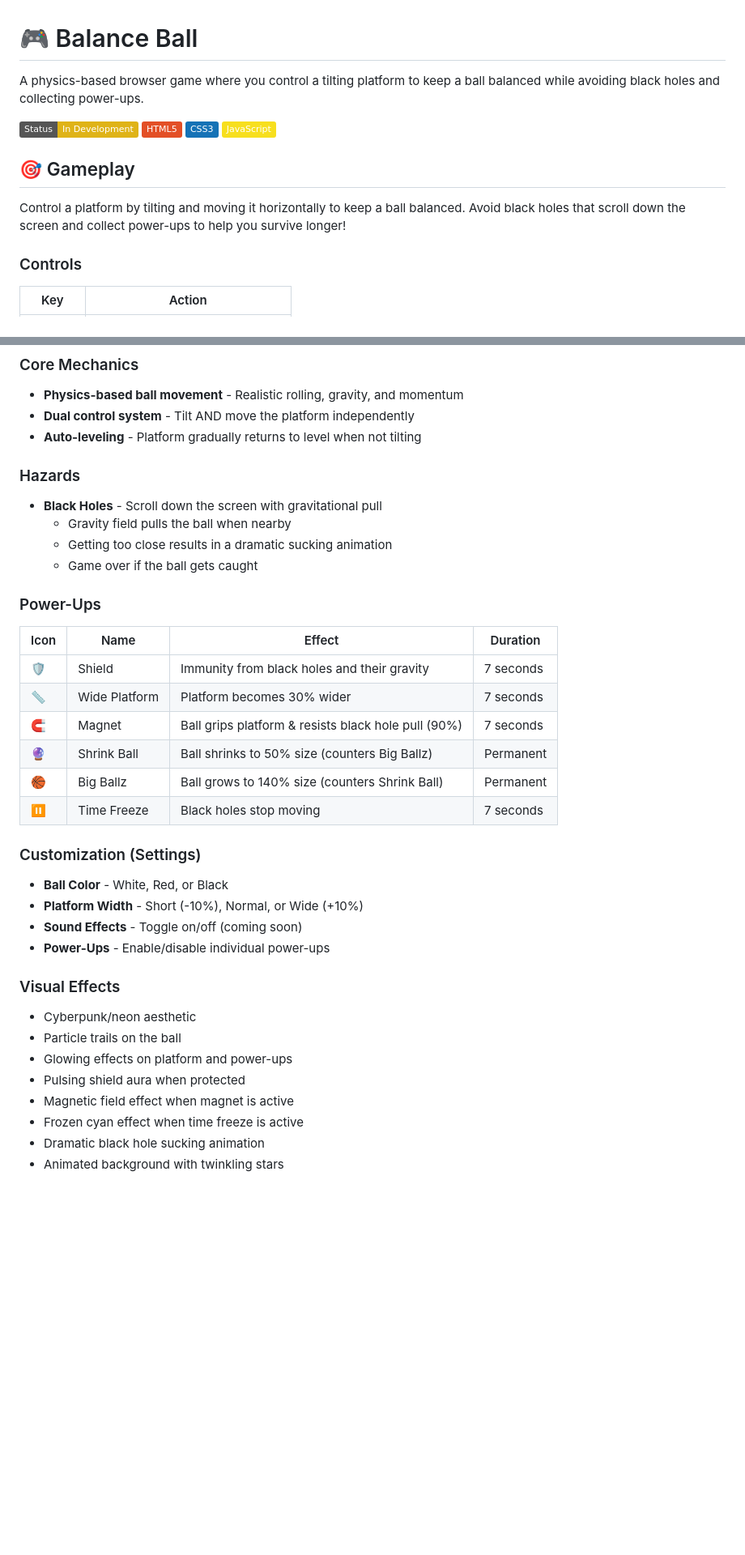
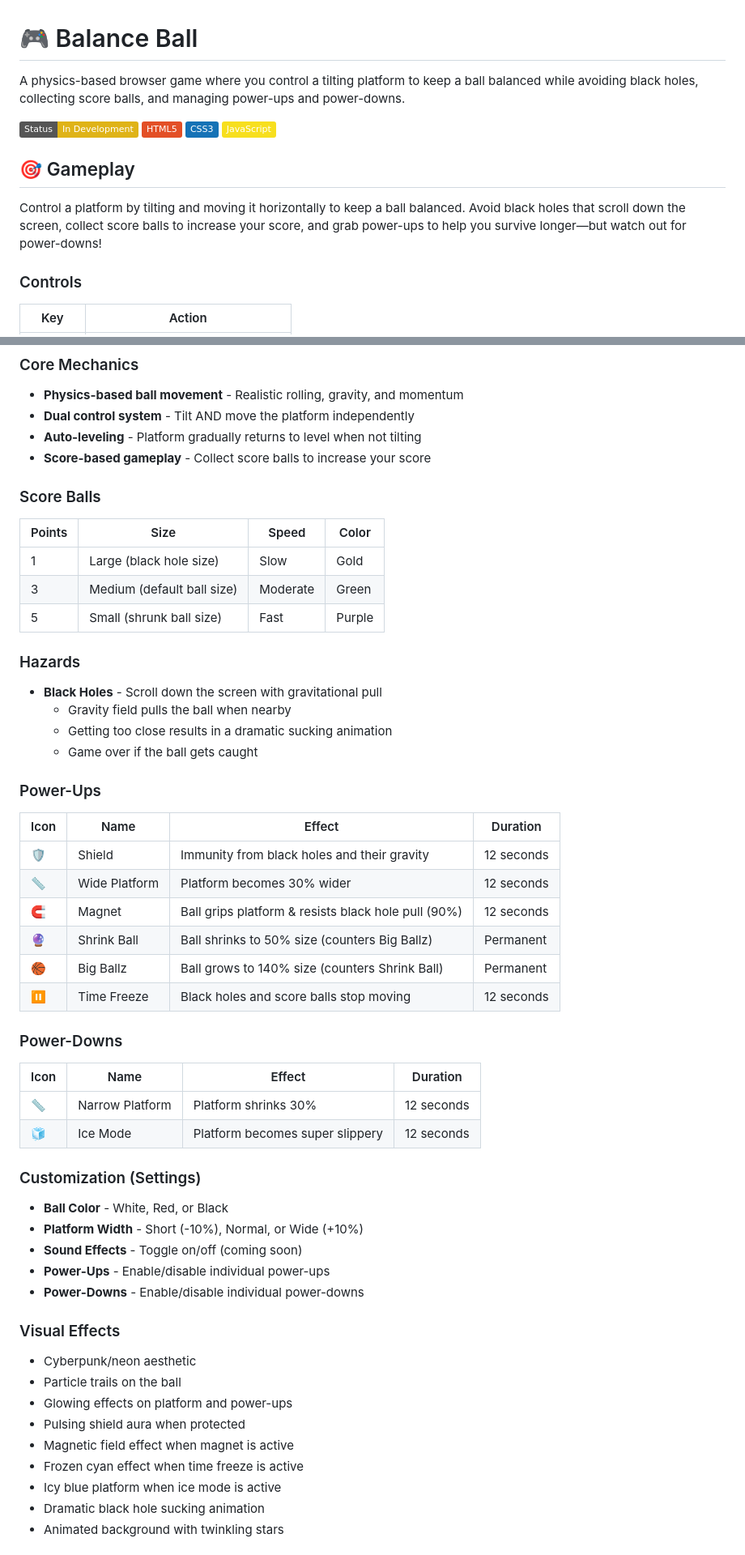
Before and after one commit to greggjuri/balance-ball, a Markdown page: README.md, 2 parts joined by grey strips. Shown at 81% size. GitHub-like rendering; badges without logos; blank space fills up the shorter version.

```diff
--- a/README.md
+++ b/README.md
@@ -1,6 +1,6 @@
 # 🎮 Balance Ball
 
-A physics-based browser game where you control a tilting platform to keep a ball balanced while avoiding black holes and collecting power-ups.
+A physics-based browser game where you control a tilting platform to keep a ball balanced while avoiding black holes, collecting score balls, and managing power-ups and power-downs.
 
 ![Balance Ball Game](https://img.shields.io/badge/Status-In%20Development-yellow)
 ![HTML5](https://img.shields.io/badge/HTML5-E34F26?logo=html5&logoColor=white)
@@ -9,7 +9,7 @@ A physics-based browser game where you control a tilting platform to keep a ball
 
 ## 🎯 Gameplay
 
-Control a platform by tilting and moving it horizontally to keep a ball balanced. Avoid black holes that scroll down the screen and collect power-ups to help you survive longer!
+Control a platform by tilting and moving it horizontally to keep a ball balanced. Avoid black holes that scroll down the screen, collect score balls to increase your score, and grab power-ups to help you survive longer—but watch out for power-downs!
 
 ### Controls
 
@@ -28,6 +28,14 @@ Control a platform by tilting and moving it horizontally to keep a ball balanced
 - **Physics-based ball movement** - Realistic rolling, gravity, and momentum
 - **Dual control system** - Tilt AND move the platform independently
 - **Auto-leveling** - Platform gradually returns to level when not tilting
+- **Score-based gameplay** - Collect score balls to increase your score
+
+### Score Balls
+| Points | Size | Speed | Color |
+|--------|------|-------|-------|
+| 1 | Large (black hole size) | Slow | Gold |
+| 3 | Medium (default ball size) | Moderate | Green |
+| 5 | Small (shrunk ball size) | Fast | Purple |
 
 ### Hazards
 - **Black Holes** - Scroll down the screen with gravitational pull
@@ -38,18 +46,25 @@ Control a platform by tilting and moving it horizontally to keep a ball balanced
 ### Power-Ups
 | Icon | Name | Effect | Duration |
 |------|------|--------|----------|
-| 🛡️ | Shield | Immunity from black holes and their gravity | 7 seconds |
-| 📏 | Wide Platform | Platform becomes 30% wider | 7 seconds |
-| 🧲 | Magnet | Ball grips platform & resists black hole pull (90%) | 7 seconds |
+| 🛡️ | Shield | Immunity from black holes and their gravity | 12 seconds |
+| 📏 | Wide Platform | Platform becomes 30% wider | 12 seconds |
+| 🧲 | Magnet | Ball grips platform & resists black hole pull (90%) | 12 seconds |
 | 🔮 | Shrink Ball | Ball shrinks to 50% size (counters Big Ballz) | Permanent |
 | 🏀 | Big Ballz | Ball grows to 140% size (counters Shrink Ball) | Permanent |
-| ⏸️ | Time Freeze | Black holes stop moving | 7 seconds |
+| ⏸️ | Time Freeze | Black holes and score balls stop moving | 12 seconds |
+
+### Power-Downs
+| Icon | Name | Effect | Duration |
+|------|------|--------|----------|
+| 📏 | Narrow Platform | Platform shrinks 30% | 12 seconds |
+| 🧊 | Ice Mode | Platform becomes super slippery | 12 seconds |
 
 ### Customization (Settings)
 - **Ball Color** - White, Red, or Black
 - **Platform Width** - Short (-10%), Normal, or Wide (+10%)
 - **Sound Effects** - Toggle on/off (coming soon)
 - **Power-Ups** - Enable/disable individual power-ups
+- **Power-Downs** - Enable/disable individual power-downs
 
 ### Visual Effects
 - Cyberpunk/neon aesthetic
@@ -58,6 +73,7 @@ Control a platform by tilting and moving it horizontally to keep a ball balanced
 - Pulsing shield aura when protected
 - Magnetic field effect when magnet is active
 - Frozen cyan effect when time freeze is active
+- Icy blue platform when ice mode is active
 - Dramatic black hole sucking animation
 - Animated background with twinkling stars
 
```
Also changed, not shown: other parts of README.md (+14 -3 lines).
